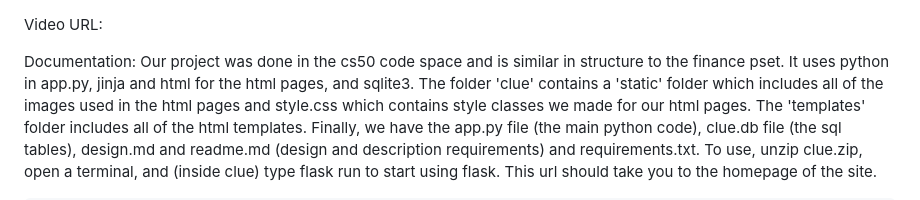
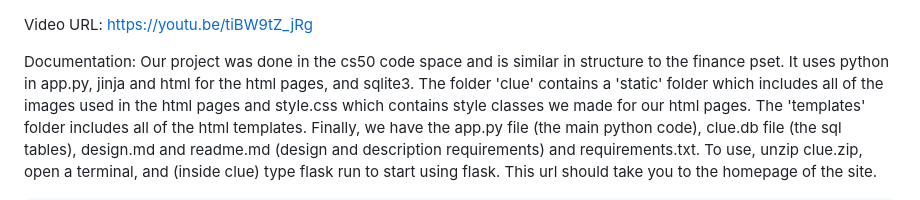
Before and after one commit to milligang/clue-final-project, a Markdown page: README.md, the part around the change. Rendered like a GitHub page.

Commit message:
Thu, Dec 7, 2023, 5:13 PM -05:00

```diff
--- a/README.md
+++ b/README.md
@@ -1,4 +1,5 @@
 Video URL:
+https://youtu.be/tiBW9tZ_jRg
 
 Documentation:
 Our project was done in the cs50 code space and is similar in structure to the finance pset. It uses python in app.py, jinja and html for the html pages, and sqlite3. The folder 'clue' contains a 'static' folder which includes all of the images used in the html pages and style.css which contains style classes we made for our html pages. The 'templates' folder includes all of the html templates. Finally, we have the app.py file (the main python code), clue.db file (the sql tables), design.md and readme.md (design and description requirements) and requirements.txt. To use, unzip clue.zip, open a terminal, and (inside clue) type flask run to start using flask. This url should take you to the homepage of the site.
```
